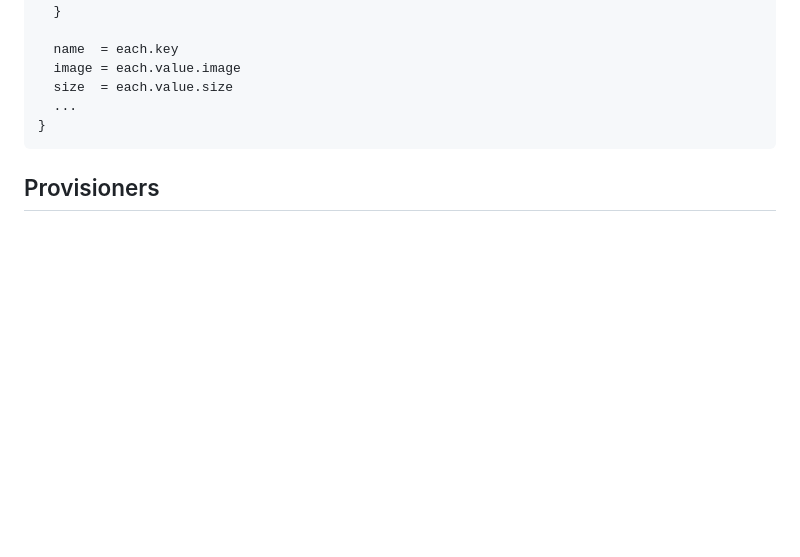
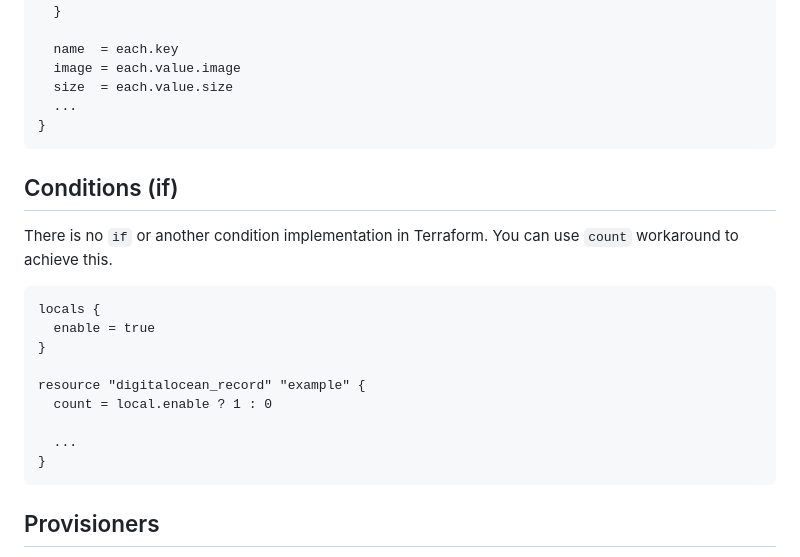
Before and after one commit to ondrejsika/terraform-training, a Markdown page: README.md, the part around the change. Drawn GitHub-style; blank space fills up the shorter version.

Commit message:
feat(README): Add section "Conditions (if)"

````diff
--- a/README.md
+++ b/README.md
@@ -545,6 +545,22 @@ resource "digitalocean_droplet" "example" {
 }
 ```
 
+## Conditions (if)
+
+There is no `if` or another condition implementation in Terraform. You can use `count` workaround to achieve this.
+
+```hcl
+locals {
+  enable = true
+}
+
+resource "digitalocean_record" "example" {
+  count = local.enable ? 1 : 0
+
+  ...
+}
+```
+
 ## Provisioners
 
 Provisioners start provisioning of the resource using external tool. For example Ansible or Puppet. By default provisioners run when resource is created.
````
